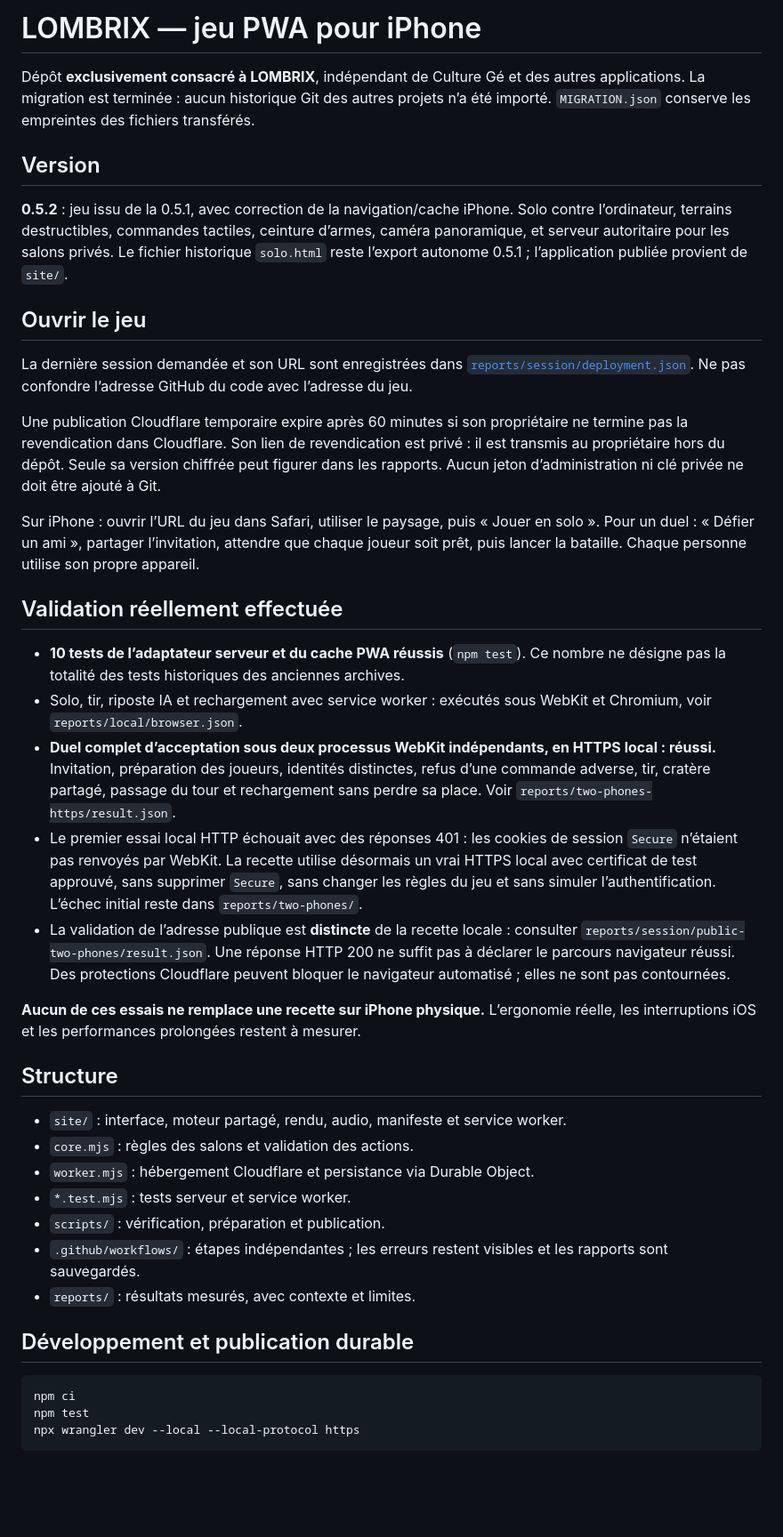
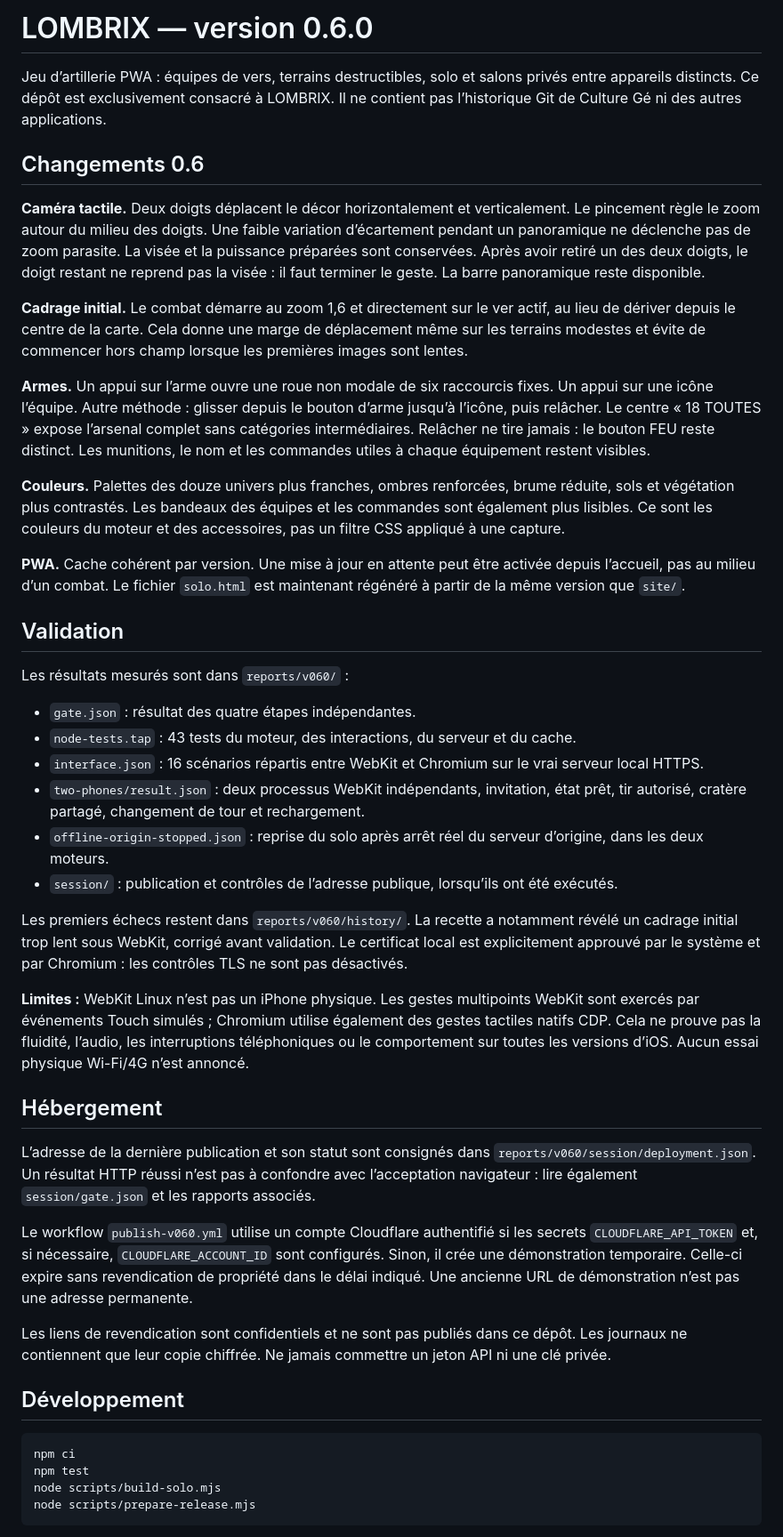
Before and after one commit to romaindetroyat/lombrix, a Markdown page: README.md, the part around one of its changes. Shown at 89% size. Drawn GitHub-style; blank space fills up the shorter version.

Commit message:
Document LOMBRIX 0.6 controls, measured validation and hosting limitations

````diff
--- a/README.md
+++ b/README.md
@@ -1,44 +1,48 @@
-# LOMBRIX — jeu PWA pour iPhone
+# LOMBRIX — version 0.6.0
 
-Dépôt **exclusivement consacré à LOMBRIX**, indépendant de Culture Gé et des autres applications. La migration est terminée : aucun historique Git des autres projets n’a été importé. `MIGRATION.json` conserve les empreintes des fichiers transférés.
+Jeu d’artillerie PWA : équipes de vers, terrains destructibles, solo et salons privés entre appareils distincts. Ce dépôt est exclusivement consacré à LOMBRIX. Il ne contient pas l’historique Git de Culture Gé ni des autres applications.
 
-## Version
+## Changements 0.6
 
-**0.5.2** : jeu issu de la 0.5.1, avec correction de la navigation/cache iPhone. Solo contre l’ordinateur, terrains destructibles, commandes tactiles, ceinture d’armes, caméra panoramique, et serveur autoritaire pour les salons privés. Le fichier historique `solo.html` reste l’export autonome 0.5.1 ; l’application publiée provient de `site/`.
+**Caméra tactile.** Deux doigts déplacent le décor horizontalement et verticalement. Le pincement règle le zoom autour du milieu des doigts. Une faible variation d’écartement pendant un panoramique ne déclenche pas de zoom parasite. La visée et la puissance préparées sont conservées. Après avoir retiré un des deux doigts, le doigt restant ne reprend pas la visée : il faut terminer le geste. La barre panoramique reste disponible.
 
-## Ouvrir le jeu
+**Cadrage initial.** Le combat démarre au zoom 1,6 et directement sur le ver actif, au lieu de dériver depuis le centre de la carte. Cela donne une marge de déplacement même sur les terrains modestes et évite de commencer hors champ lorsque les premières images sont lentes.
 
-La dernière session demandée et son URL sont enregistrées dans [`reports/session/deployment.json`](reports/session/deployment.json). Ne pas confondre l’adresse GitHub du code avec l’adresse du jeu.
+**Armes.** Un appui sur l’arme ouvre une roue non modale de six raccourcis fixes. Un appui sur une icône l’équipe. Autre méthode : glisser depuis le bouton d’arme jusqu’à l’icône, puis relâcher. Le centre « 18 TOUTES » expose l’arsenal complet sans catégories intermédiaires. Relâcher ne tire jamais : le bouton FEU reste distinct. Les munitions, le nom et les commandes utiles à chaque équipement restent visibles.
 
-Une publication Cloudflare temporaire expire après 60 minutes si son propriétaire ne termine pas la revendication dans Cloudflare. Son lien de revendication est privé : il est transmis au propriétaire hors du dépôt. Seule sa version chiffrée peut figurer dans les rapports. Aucun jeton d’administration ni clé privée ne doit être ajouté à Git.
+**Couleurs.** Palettes des douze univers plus franches, ombres renforcées, brume réduite, sols et végétation plus contrastés. Les bandeaux des équipes et les commandes sont également plus lisibles. Ce sont les couleurs du moteur et des accessoires, pas un filtre CSS appliqué à une capture.
 
-Sur iPhone : ouvrir l’URL du jeu dans Safari, utiliser le paysage, puis « Jouer en solo ». Pour un duel : « Défier un ami », partager l’invitation, attendre que chaque joueur soit prêt, puis lancer la bataille. Chaque personne utilise son propre appareil.
+**PWA.** Cache cohérent par version. Une mise à jour en attente peut être activée depuis l’accueil, pas au milieu d’un combat. Le fichier `solo.html` est maintenant régénéré à partir de la même version que `site/`.
 
-## Validation réellement effectuée
+## Validation
 
-- **10 tests de l’adaptateur serveur et du cache PWA réussis** (`npm test`). Ce nombre ne désigne pas la totalité des tests historiques des anciennes archives.
-- Solo, tir, riposte IA et rechargement avec service worker : exécutés sous WebKit et Chromium, voir `reports/local/browser.json`.
-- **Duel complet d’acceptation sous deux processus WebKit indépendants, en HTTPS local : réussi.** Invitation, préparation des joueurs, identités distinctes, refus d’une commande adverse, tir, cratère partagé, passage du tour et rechargement sans perdre sa place. Voir `reports/two-phones-https/result.json`.
-- Le premier essai local HTTP échouait avec des réponses 401 : les cookies de session `Secure` n’étaient pas renvoyés par WebKit. La recette utilise désormais un vrai HTTPS local avec certificat de test approuvé, sans supprimer `Secure`, sans changer les règles du jeu et sans simuler l’authentification. L’échec initial reste dans `reports/two-phones/`.
-- La validation de l’adresse publique est **distincte** de la recette locale : consulter `reports/session/public-two-phones/result.json`. Une réponse HTTP 200 ne suffit pas à déclarer le parcours navigateur réussi. Des protections Cloudflare peuvent bloquer le navigateur automatisé ; elles ne sont pas contournées.
+Les résultats mesurés sont dans `reports/v060/` :
 
-**Aucun de ces essais ne remplace une recette sur iPhone physique.** L’ergonomie réelle, les interruptions iOS et les performances prolongées restent à mesurer.
+- `gate.json` : résultat des quatre étapes indépendantes.
+- `node-tests.tap` : 43 tests du moteur, des interactions, du serveur et du cache.
+- `interface.json` : 16 scénarios répartis entre WebKit et Chromium sur le vrai serveur local HTTPS.
+- `two-phones/result.json` : deux processus WebKit indépendants, invitation, état prêt, tir autorisé, cratère partagé, changement de tour et rechargement.
+- `offline-origin-stopped.json` : reprise du solo après arrêt réel du serveur d’origine, dans les deux moteurs.
+- `session/` : publication et contrôles de l’adresse publique, lorsqu’ils ont été exécutés.
 
-## Structure
+Les premiers échecs restent dans `reports/v060/history/`. La recette a notamment révélé un cadrage initial trop lent sous WebKit, corrigé avant validation. Le certificat local est explicitement approuvé par le système et par Chromium : les contrôles TLS ne sont pas désactivés.
 
-- `site/` : interface, moteur partagé, rendu, audio, manifeste et service worker.
-- `core.mjs` : règles des salons et validation des actions.
-- `worker.mjs` : hébergement Cloudflare et persistance via Durable Object.
-- `*.test.mjs` : tests serveur et service worker.
-- `scripts/` : vérification, préparation et publication.
-- `.github/workflows/` : étapes indépendantes ; les erreurs restent visibles et les rapports sont sauvegardés.
-- `reports/` : résultats mesurés, avec contexte et limites.
+**Limites :** WebKit Linux n’est pas un iPhone physique. Les gestes multipoints WebKit sont exercés par événements Touch simulés ; Chromium utilise également des gestes tactiles natifs CDP. Cela ne prouve pas la fluidité, l’audio, les interruptions téléphoniques ou le comportement sur toutes les versions d’iOS. Aucun essai physique Wi-Fi/4G n’est annoncé.
 
-## Développement et publication durable
+## Hébergement
+
+L’adresse de la dernière publication et son statut sont consignés dans `reports/v060/session/deployment.json`. Un résultat HTTP réussi n’est pas à confondre avec l’acceptation navigateur : lire également `session/gate.json` et les rapports associés.
+
+Le workflow `publish-v060.yml` utilise un compte Cloudflare authentifié si les secrets `CLOUDFLARE_API_TOKEN` et, si nécessaire, `CLOUDFLARE_ACCOUNT_ID` sont configurés. Sinon, il crée une démonstration temporaire. Celle-ci expire sans revendication de propriété dans le délai indiqué. Une ancienne URL de démonstration n’est pas une adresse permanente.
+
+Les liens de revendication sont confidentiels et ne sont pas publiés dans ce dépôt. Les journaux ne contiennent que leur copie chiffrée. Ne jamais commettre un jeton API ni une clé privée.
+
+## Développement
 
 ```sh
 npm ci
 npm test
-npx wrangler dev --local --local-protocol https
+node scripts/build-solo.mjs
+node scripts/prepare-release.mjs
 ```
 
````
Also changed, not shown: other parts of README.md (+1 -14 lines).
